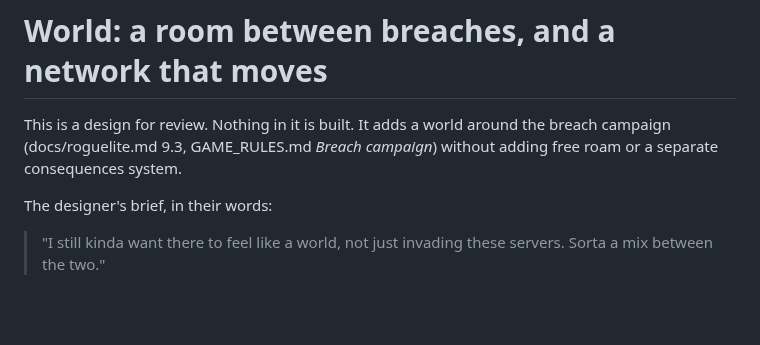
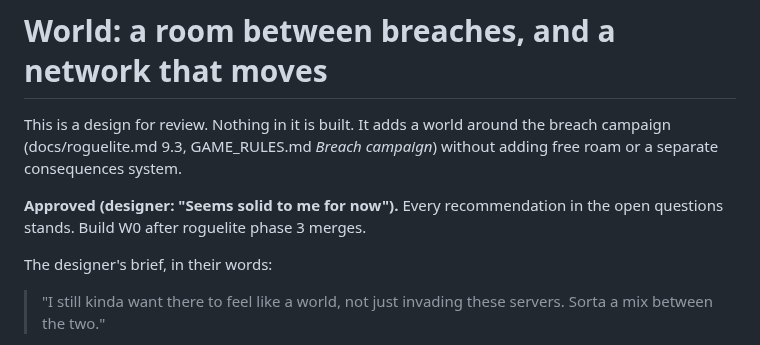
Before and after one commit to Davebee123/Blackbox, a Markdown page: docs/world.md, the part around the change. Rendered like a GitHub page; blank space fills up the shorter version.

Commit message:
World doc: approved, recommendations stand; W0 after phase 3
Co-Authored-By: Claude Opus 5.5 <noreply@anthropic.com>
Claude-Session: https://claude.ai/code/session_01XCMBWCMaigSU3dKNwCpVrw

```diff
--- a/docs/world.md
+++ b/docs/world.md
@@ -1,6 +1,8 @@
 # World: a room between breaches, and a network that moves
 
 This is a design for review. Nothing in it is built. It adds a world around the breach campaign (docs/roguelite.md 9.3, GAME_RULES.md *Breach campaign*) without adding free roam or a separate consequences system.
+
+**Approved (designer: "Seems solid to me for now").** Every recommendation in the open questions stands. Build W0 after roguelite phase 3 merges.
 
 The designer's brief, in their words:
 
```
